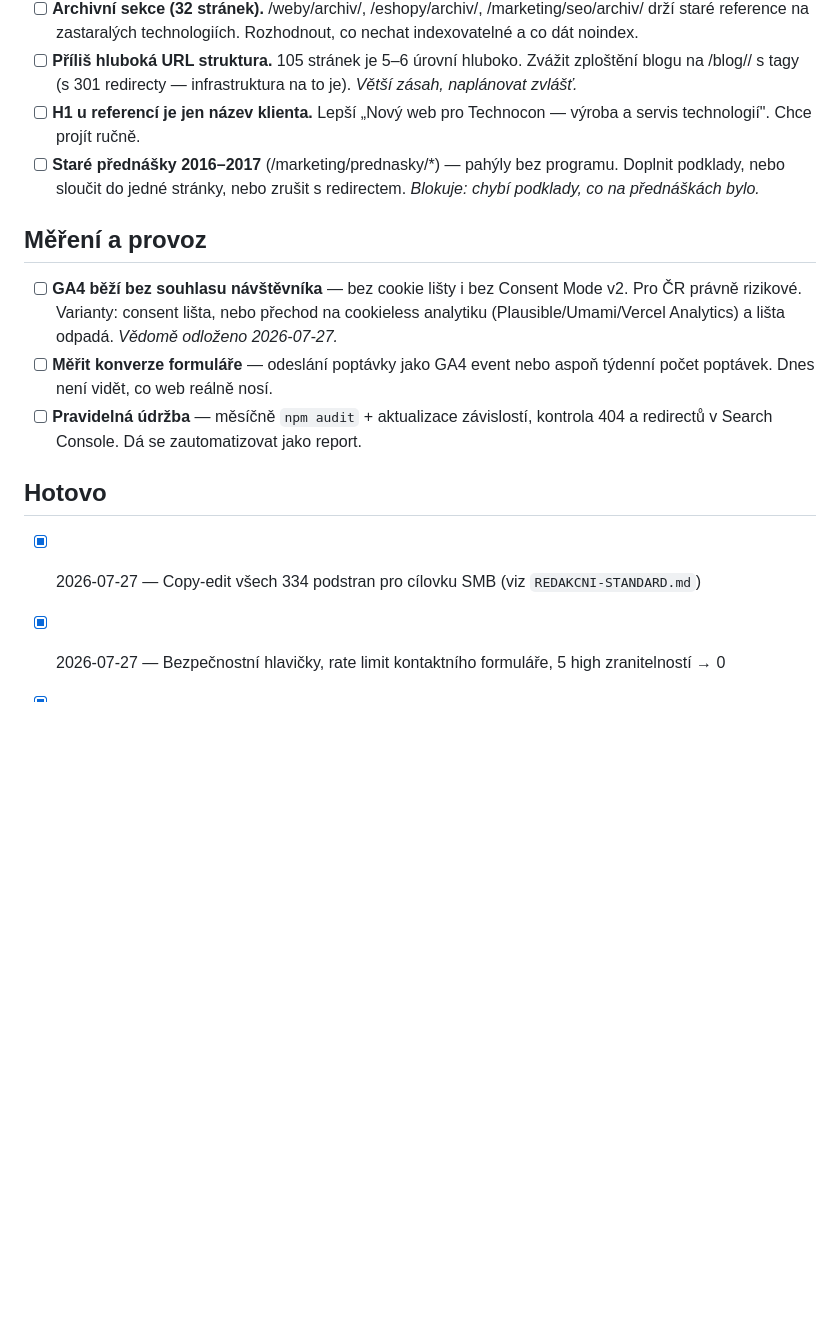
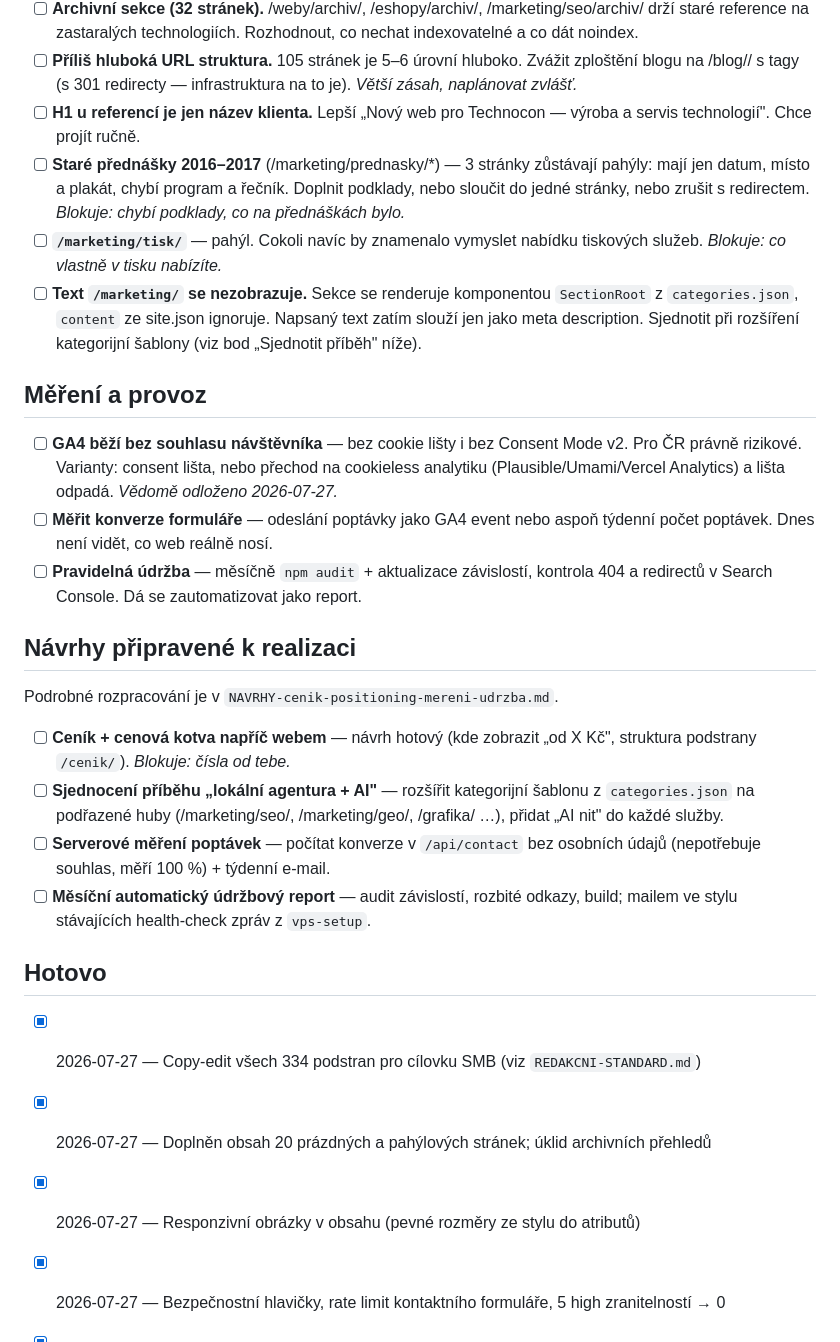
Before and after one commit to Prvni-pozice/1pweb26, a Markdown page: docs/TODO.md, the part around the change. Rendered like a GitHub page; blank space fills up the shorter version.

```diff
--- a/docs/TODO.md
+++ b/docs/TODO.md
@@ -23,7 +23,9 @@ Odškrtnuté položky nechávat s datem, ať je vidět historie.
 - [ ] **Archivní sekce (32 stránek).** /weby/archiv/, /eshopy/archiv/, /marketing/seo/archiv/ drží staré reference na zastaralých technologiích. Rozhodnout, co nechat indexovatelné a co dát noindex.
 - [ ] **Příliš hluboká URL struktura.** 105 stránek je 5–6 úrovní hluboko. Zvážit zploštění blogu na /blog/<slug>/ s tagy (s 301 redirecty — infrastruktura na to je). *Větší zásah, naplánovat zvlášť.*
 - [ ] **H1 u referencí je jen název klienta.** Lepší „Nový web pro Technocon — výroba a servis technologií". Chce projít ručně.
-- [ ] **Staré přednášky 2016–2017** (/marketing/prednasky/*) — pahýly bez programu. Doplnit podklady, nebo sloučit do jedné stránky, nebo zrušit s redirectem. *Blokuje: chybí podklady, co na přednáškách bylo.*
+- [ ] **Staré přednášky 2016–2017** (/marketing/prednasky/*) — 3 stránky zůstávají pahýly: mají jen datum, místo a plakát, chybí program a řečník. Doplnit podklady, nebo sloučit do jedné stránky, nebo zrušit s redirectem. *Blokuje: chybí podklady, co na přednáškách bylo.*
+- [ ] **`/marketing/tisk/`** — pahýl. Cokoli navíc by znamenalo vymyslet nabídku tiskových služeb. *Blokuje: co vlastně v tisku nabízíte.*
+- [ ] **Text `/marketing/` se nezobrazuje.** Sekce se renderuje komponentou `SectionRoot` z `categories.json`, `content` ze site.json ignoruje. Napsaný text zatím slouží jen jako meta description. Sjednotit při rozšíření kategorijní šablony (viz bod „Sjednotit příběh" níže).
 
 ## Měření a provoz
 
@@ -31,9 +33,20 @@ Odškrtnuté položky nechávat s datem, ať je vidět historie.
 - [ ] **Měřit konverze formuláře** — odeslání poptávky jako GA4 event nebo aspoň týdenní počet poptávek. Dnes není vidět, co web reálně nosí.
 - [ ] **Pravidelná údržba** — měsíčně `npm audit` + aktualizace závislostí, kontrola 404 a redirectů v Search Console. Dá se zautomatizovat jako report.
 
+## Návrhy připravené k realizaci
+
+Podrobné rozpracování je v `NAVRHY-cenik-positioning-mereni-udrzba.md`.
+
+- [ ] **Ceník + cenová kotva napříč webem** — návrh hotový (kde zobrazit „od X Kč", struktura podstrany `/cenik/`). *Blokuje: čísla od tebe.*
+- [ ] **Sjednocení příběhu „lokální agentura + AI"** — rozšířit kategorijní šablonu z `categories.json` na podřazené huby (/marketing/seo/, /marketing/geo/, /grafika/ …), přidat „AI nit" do každé služby.
+- [ ] **Serverové měření poptávek** — počítat konverze v `/api/contact` bez osobních údajů (nepotřebuje souhlas, měří 100 %) + týdenní e-mail.
+- [ ] **Měsíční automatický údržbový report** — audit závislostí, rozbité odkazy, build; mailem ve stylu stávajících health-check zpráv z `vps-setup`.
+
 ## Hotovo
 
 - [x] 2026-07-27 — Copy-edit všech 334 podstran pro cílovku SMB (viz `REDAKCNI-STANDARD.md`)
+- [x] 2026-07-27 — Doplněn obsah 20 prázdných a pahýlových stránek; úklid archivních přehledů
+- [x] 2026-07-27 — Responzivní obrázky v obsahu (pevné rozměry ze stylu do atributů)
 - [x] 2026-07-27 — Bezpečnostní hlavičky, rate limit kontaktního formuláře, 5 high zranitelností → 0
 - [x] 2026-07-27 — Strukturovaná data: BreadcrumbList + Article/BlogPosting
 - [x] 2026-07-27 — Mrtvý formulář na „SEO analýza zdarma" nahrazen funkčním CTA
```
Also changed, not shown: docs/NAVRHY-cenik-positioning-mereni-udrzba.md (added, +133 -0 lines).
